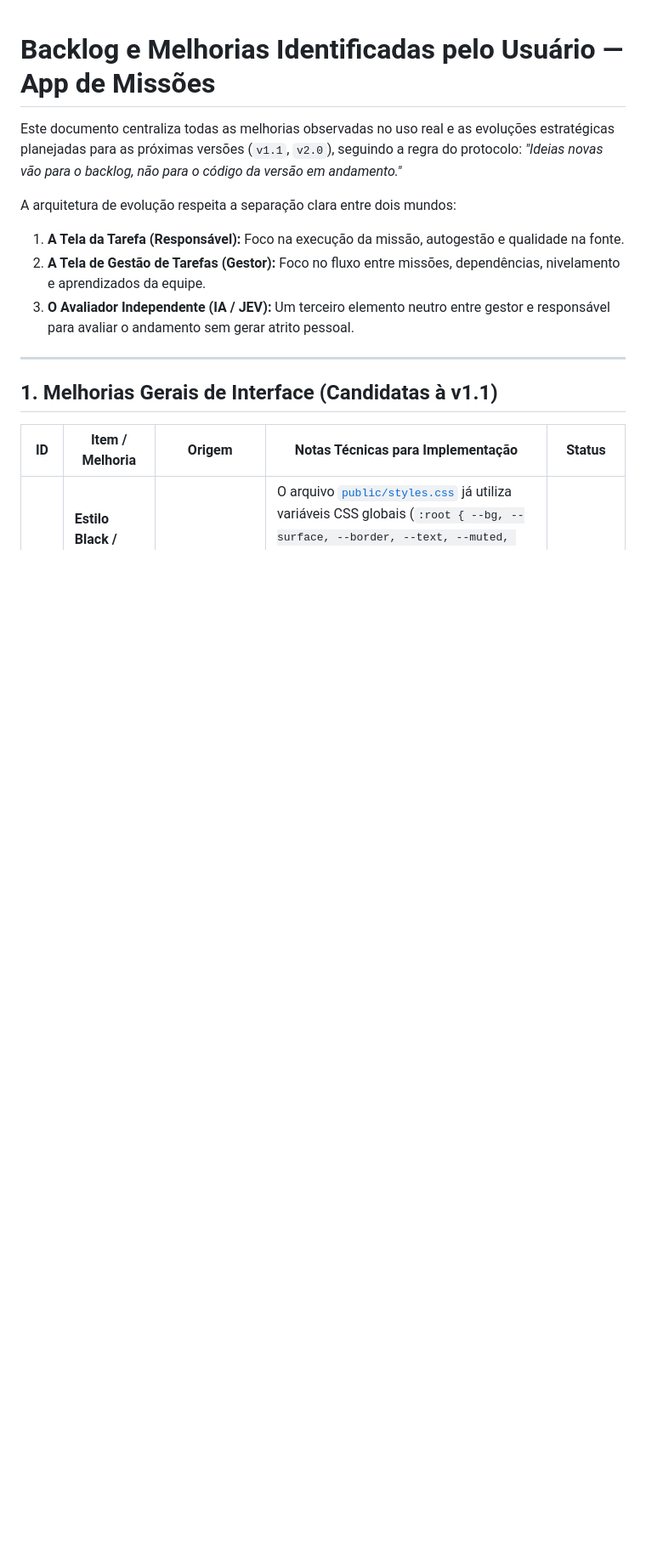
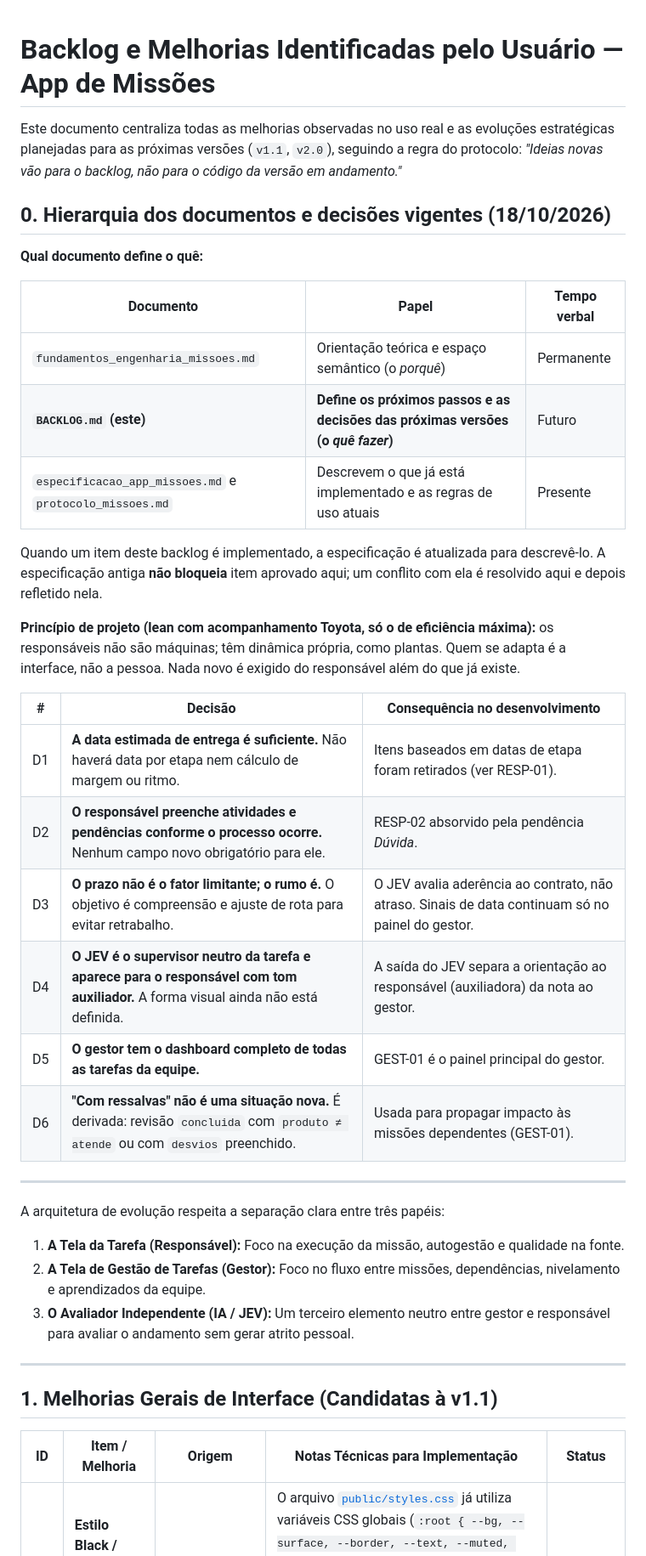
Before and after one commit to BR-Tavares/Tarefas-build, a Markdown page: BACKLOG.md, the part around one of its changes. Shown at 85% size. Drawn GitHub-style; blank space fills up the shorter version.

```diff
--- a/BACKLOG.md
+++ b/BACKLOG.md
@@ -2,7 +2,32 @@
 
 Este documento centraliza todas as melhorias observadas no uso real e as evoluções estratégicas planejadas para as próximas versões (`v1.1`, `v2.0`), seguindo a regra do protocolo: *"Ideias novas vão para o backlog, não para o código da versão em andamento."*
 
-A arquitetura de evolução respeita a separação clara entre dois mundos:
+## 0. Hierarquia dos documentos e decisões vigentes (18/10/2026)
+
+**Qual documento define o quê:**
+
+| Documento | Papel | Tempo verbal |
+|---|---|---|
+| `fundamentos_engenharia_missoes.md` | Orientação teórica e espaço semântico (o *porquê*) | Permanente |
+| **`BACKLOG.md` (este)** | **Define os próximos passos e as decisões das próximas versões (o *quê fazer*)** | Futuro |
+| `especificacao_app_missoes.md` e `protocolo_missoes.md` | Descrevem o que já está implementado e as regras de uso atuais | Presente |
+
+Quando um item deste backlog é implementado, a especificação é atualizada para descrevê-lo. A especificação antiga **não bloqueia** item aprovado aqui; um conflito com ela é resolvido aqui e depois refletido nela.
+
+**Princípio de projeto (lean com acompanhamento Toyota, só o de eficiência máxima):** os responsáveis não são máquinas; têm dinâmica própria, como plantas. Quem se adapta é a interface, não a pessoa. Nada novo é exigido do responsável além do que já existe.
+
+| # | Decisão | Consequência no desenvolvimento |
+|---|---|---|
+| D1 | **A data estimada de entrega é suficiente.** Não haverá data por etapa nem cálculo de margem ou ritmo. | Itens baseados em datas de etapa foram retirados (ver RESP-01). |
+| D2 | **O responsável preenche atividades e pendências conforme o processo ocorre.** Nenhum campo novo obrigatório para ele. | RESP-02 absorvido pela pendência *Dúvida*. |
+| D3 | **O prazo não é o fator limitante; o rumo é.** O objetivo é compreensão e ajuste de rota para evitar retrabalho. | O JEV avalia aderência ao contrato, não atraso. Sinais de data continuam só no painel do gestor. |
+| D4 | **O JEV é o supervisor neutro da tarefa e aparece para o responsável com tom auxiliador.** A forma visual ainda não está definida. | A saída do JEV separa a orientação ao responsável (auxiliadora) da nota ao gestor. |
+| D5 | **O gestor tem o dashboard completo de todas as tarefas da equipe.** | GEST-01 é o painel principal do gestor. |
+| D6 | **"Com ressalvas" não é uma situação nova.** É derivada: revisão `concluida` com `produto ≠ atende` ou com `desvios` preenchido. | Usada para propagar impacto às missões dependentes (GEST-01). |
+
+---
+
+A arquitetura de evolução respeita a separação clara entre três papéis:
 1. **A Tela da Tarefa (Responsável):** Foco na execução da missão, autogestão e qualidade na fonte.
 2. **A Tela de Gestão de Tarefas (Gestor):** Foco no fluxo entre missões, dependências, nivelamento e aprendizados da equipe.
 3. **O Avaliador Independente (IA / JEV):** Um terceiro elemento neutro entre gestor e responsável para avaliar o andamento sem gerar atrito pessoal.
```
Also changed, not shown: other parts of BACKLOG.md (+16 -7 lines), fundamentos_engenharia_missoes.md (+1 -1 lines).
